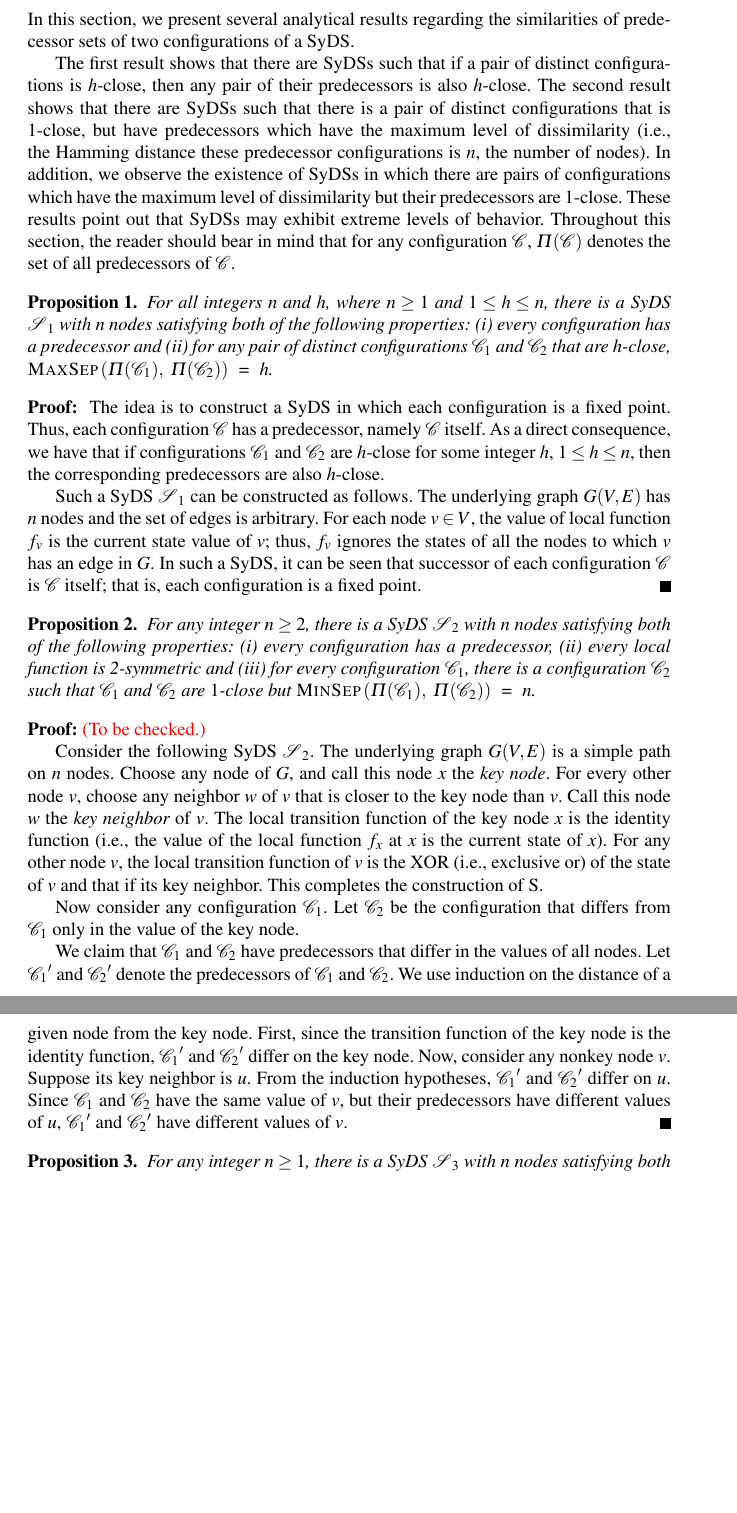
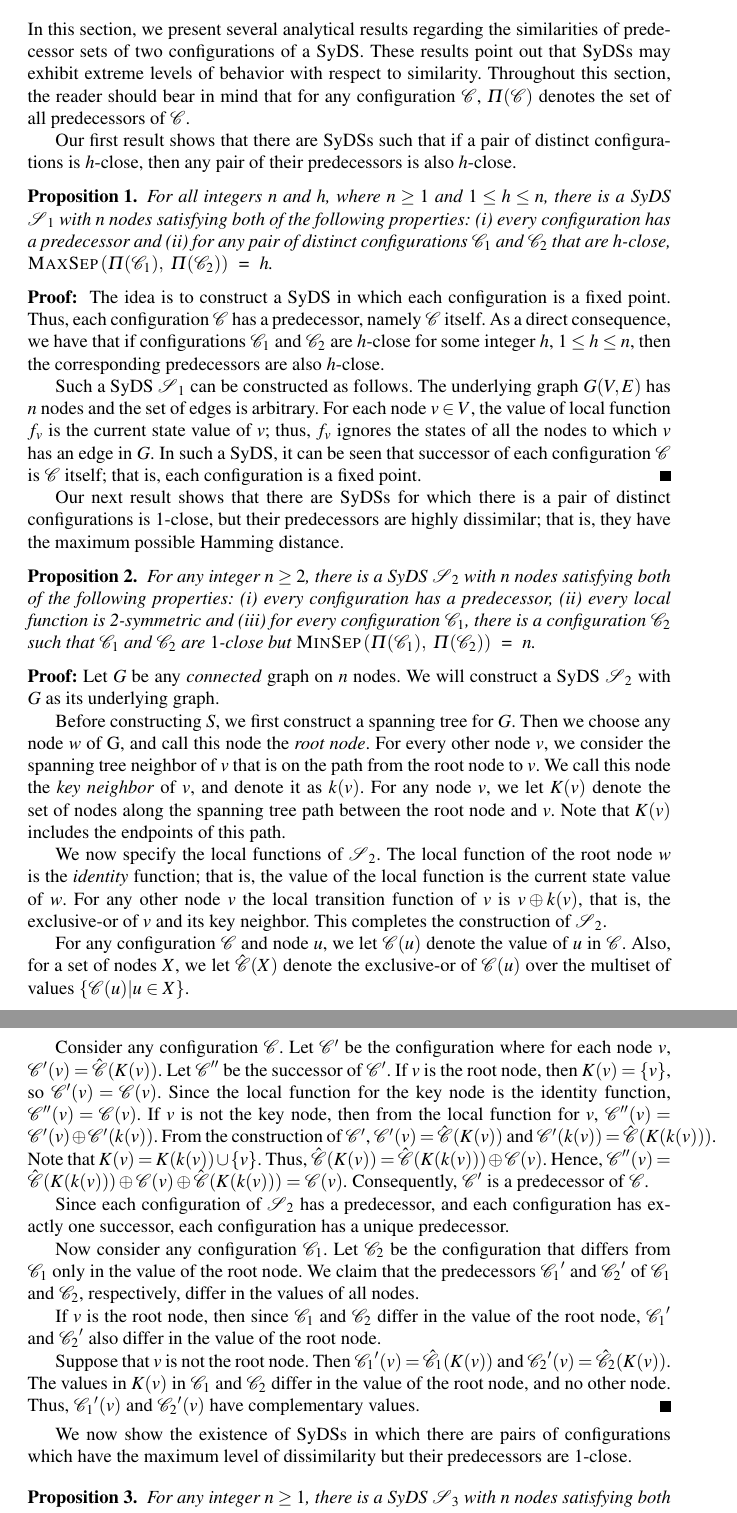
Before and after one commit to ssravi-1984/pred_distance, a LaTeX document (main_pred_distance.tex, which reads analysis.tex): two parts of pages 4 and 5 of 5 before the commit and two parts of pages 4 and 5 of 6 after it, joined at a grey line, cut so that both start at the same text, the shorter picture padded with empty space. Compiled offline with pdfLaTeX.

Commit message:
ssr: added dan's proof

```diff
--- a/analysis.tex
+++ b/analysis.tex
@@ -3,23 +3,22 @@
 
 In this section, we present several analytical results regarding the
 similarities of predecessor sets of two configurations of a SyDS.
-
-The first result shows that there are SyDSs such that
-if a pair of distinct configurations is $h$-close, then
-any pair of their predecessors is also $h$-close.
-The second result shows that there are SyDSs such that
-there is a pair of distinct configurations that is $1$-close, but
-have predecessors which have the maximum level of dissimilarity
-(i.e., the Hamming distance these predecessor configurations
-is $n$, the number of nodes).
-In addition, we observe the existence of SyDSs in which there
-are pairs of configurations which have the maximum level
-of dissimilarity but their predecessors are 1-close.
 These results point out that SyDSs may exhibit
-extreme levels of behavior.
+extreme levels of behavior with respect to similarity.
 Throughout this section, the reader should bear in mind that
 for any configuration \calc, \predset{\calc}{}
 denotes the set of all predecessors of \calc.
+
+Our first result shows that there are SyDSs such that
+if a pair of distinct configurations is $h$-close, then
+any pair of their predecessors is also $h$-close.
+
+%% The second result shows that there are SyDSs such that
+%% there is a pair of distinct configurations that is $1$-close, but
+%% have predecessors which have the maximum level of dissimilarity
+%% (i.e., the Hamming distance these predecessor configurations
+%% is $n$, the number of nodes).
+
 
 \begin{proposition}\label{pro:close-close}
 For all integers $n$ and $h$, where $n \geq 1$ and $1 \leq h \leq n$,
@@ -47,10 +46,10 @@ to which $v$ has an edge in $G$.
 In such a SyDS, it can be seen that successor of each configuration \calc{}
 is \calc{} itself; that is, each configuration is a fixed point. \QED
 
-%% Our next result shows that there are SyDSs for which
-%% there is a pair of distinct configurations is $1$-close, but
-%% their predecessors are highly dissimilar; that is, they have
-%% the maximum possible Hamming distance.
+Our next result shows that there are SyDSs for which
+there is a pair of distinct configurations is $1$-close, but
+their predecessors are highly dissimilar; that is, they have
+the maximum possible Hamming distance.
 
 \begin{proposition}\label{pro:close-far}
 For any integer $n \geq 2$,
@@ -65,9 +64,78 @@ $\minsep\left( \predset{\calcone},~ \predset{\calctwo} \right)$ ~=~ $n$.
 \end{proposition}
 
 \noindent
-\textbf{Proof:} \textcolor{red}{(To be checked.)}
+\textbf{Proof:}
+Let $G$ be any \emph{connected} graph on $n$ nodes.
+We will construct a SyDS $\cals_2${} with $G$ as its  underlying graph.
 
-Consider the following SyDS $\cals_2$.
+Before constructing $S$, we first construct a  spanning tree for $G$.
+Then we choose any node $w$ of G, and call this node the {\em root node}.
+For every other node $v$,
+we consider the spanning tree neighbor of $v$
+that is on the path from the root node to $v$.
+We call this node the {\em key neighbor} of $v$,
+and denote it as $k(v)$.
+For any node $v$,
+we let $K(v)$ denote the set of nodes along
+the spanning tree path between the root node and $v$.
+Note that $K(v)$ includes the endpoints of this path.
+
+We now specify the local functions of $\cals_2$.
+The local function of the root node $w$ is the \emph{identity} function;
+that is, the value of the local function is the current state value of $w$.
+For any other node $v$ the local transition function of $v$ is $v \oplus k(v)$, that is,
+the exclusive-or of $v$ and its key neighbor.
+This completes the construction of $\cals_2$.
+
+For any configuration \calc{} and  node $u$,
+we let $\calc(u)$ denote the value of $u$ in \calc.
+Also, for a set of nodes  $X$,
+we let $\hat{\calc}(X)$ denote the exclusive-or of $\calc(u)$
+over the multiset of values  $\{\calc(u) | u \in X\}$.
+
+Consider any configuration \calc.
+Let \calcp{} be the configuration where for each node $v$,
+$\calcp(v) = \hat{\calc}(K(v))$.
+Let $\calc''$ be the successor of \calcp.
+If $v$ is the root node, then $K(v) = \{v\}$, so $\calcp(v) = \calc(v)$.
+Since the local function for the key node is the identity function,
+$\calc''(v) = \calc(v)$.
+If $v$ is not the key node, then from the local function for $v$,
+$\calc''(v) = \calcp(v)  \oplus \calcp(k(v))$.
+From the construction of \calcp,
+$\calcp(v) = \hat{\calc}(K(v))$ and $\calcp(k(v)) =  \hat{\calc}(K(k(v)))$.
+Note that $K(v) = K(k(v)) \cup \{v\}$.
+Thus, $\hat{\calc}(K(v)) = \hat{\calc}(K(k(v))) \oplus \calc(v)$.
+Hence, $\calc''(v) = \hat{\calc}(K(k(v))) \oplus \calc(v) \oplus  \hat{\calc}(K(k(v)))
+= \calc(v)$.
+Consequently, \calcp{} is a predecessor of \calc.
+
+Since each configuration of $\cals_2$ has a predecessor,
+and each configuration has exactly one successor,
+each configuration has a unique predecessor.
+
+Now consider any configuration $\calcone$.
+Let \calctwo{} be the configuration that differs from
+\calcone{} only in the value of the root node.
+We claim that the predecessors $\calcone'$ and $\calctwo'$
+of \calcone{} and \calctwo{}, respectively,
+differ in the values of all nodes.
+
+If $v$ is the root node, then since \calcone{} and \calctwo{}
+differ in the value of the root node,
+$\calcone'$ and $\calctwo'$ also differ in the value of the root node.
+
+Suppose that $v$ is not the root node.
+Then $\calcone'(v) = \hat{\calcone}(K(v))$ and $\calctwo'(v) = \hat{\calctwo}(K(v))$.
+The values in $K(v)$ in \calcone{} and \calctwo{} differ
+in the value of the root node, and no other node.
+Thus, $\calcone'(v)$ and $\calctwo'(v)$ have complementary values. \QED
+
+
+\iffalse
+%%%%%%%%%%%%%%%%%%%%%%%%%%%%%%%%
+%%% old version of the proof. Not needed now.
+%%%%%%%%%%%%%%%%%%%%%%%%%%%%%%%%
 The underlying graph $G(V,E)$ is a simple path on $n$ nodes.
 Choose any node of $G$, and call this node $x$ the {\em key node}. For
 every other node $v$, choose any neighbor $w$ of $v$ that is closer to the
@@ -96,6 +164,14 @@ From the induction hypotheses, $\calcone'$ and $\calctwo'$ differ on $u$.
 Since \calcone{} and \calctwo{} have the same value of $v$,
 but their predecessors have different values of $u$,
 $\calcone'$ and $\calctwo'$ have different values of $v$. \QED
+%%%%%%%%%%%%%%%%%%%%%%%%%%%%%%%%
+\fi
+
+\smallskip
+
+We now show the existence of SyDSs in which there
+are pairs of configurations which have the maximum level
+of dissimilarity but their predecessors are 1-close.
 
 \begin{proposition}\label{pro:far-close}
 For any integer $n \geq 1$,
```
